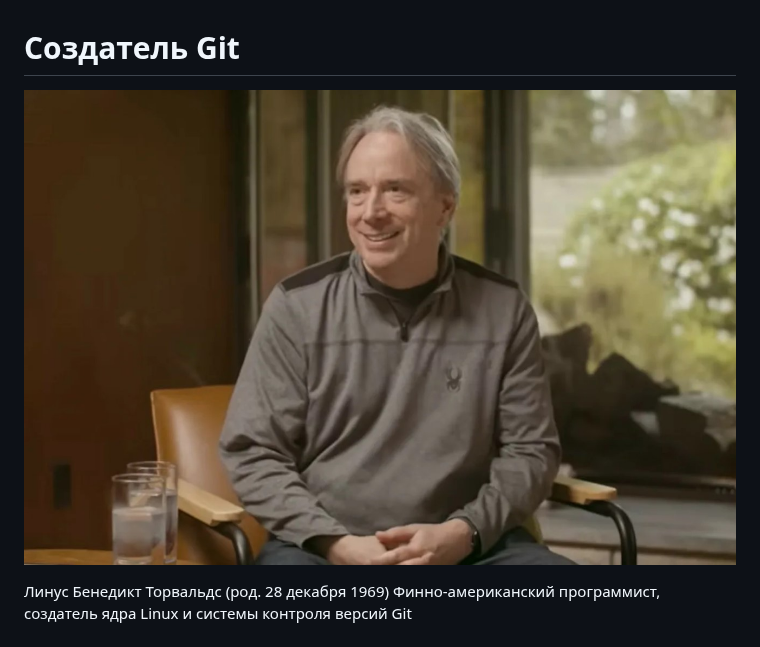
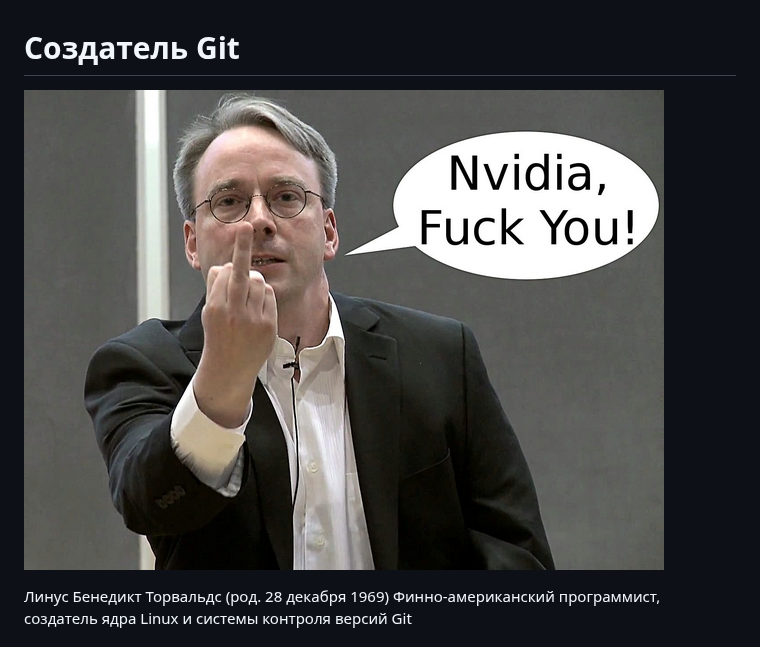
Before and after one commit to lehmanmihail-debug/Project, a Markdown page: GitHistory/README.md, the part around the change. GitHub-like rendering; pictures changed too: GitHistory/303c030a5146844e.png (added).

Commit message:
photo

```diff
--- a/GitHistory/README.md
+++ b/GitHistory/README.md
@@ -1,5 +1,5 @@
 # Создатель Git
-![Линус Торвальдс](/GitHistory/Linus.jpg)
+![Линус Торвальдс](/GitHistory/303c030a5146844e.png)
 
 Линус Бенедикт Торвальдс (род. 28 декабря 1969)
 Финно-американский программист, создатель ядра Linux и системы контроля версий Git
```
